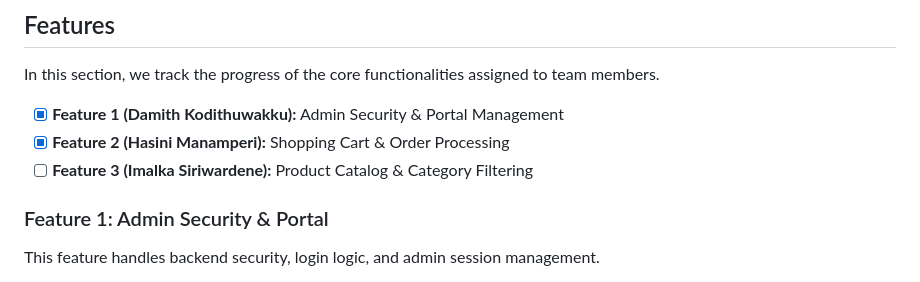
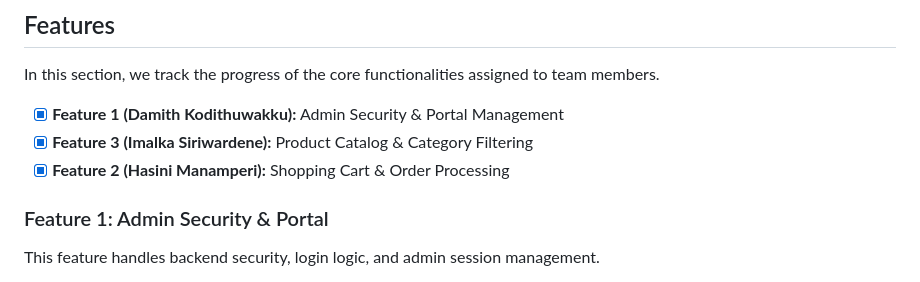
Before and after one commit to damithgh/serandib-twist, a Markdown page: README.md, the part around the change. Drawn GitHub-style.

Commit message:
Update README with project details and features

```diff
--- a/README.md
+++ b/README.md
@@ -14,8 +14,8 @@ Serandib Twist is an e-commerce platform specifically built for Sri Lankan spice
 In this section, we track the progress of the core functionalities assigned to team members.
 
 - [x] **Feature 1 (Damith Kodithuwakku):** Admin Security & Portal Management
+- [x] **Feature 3 (Imalka Siriwardene):** Product Catalog & Category Filtering
 - [x] **Feature 2 (Hasini Manamperi):** Shopping Cart & Order Processing
-- [ ] **Feature 3 (Imalka Siriwardene):** Product Catalog & Category Filtering
 
 ### Feature 1: Admin Security & Portal
 This feature handles backend security, login logic, and admin session management.
```
